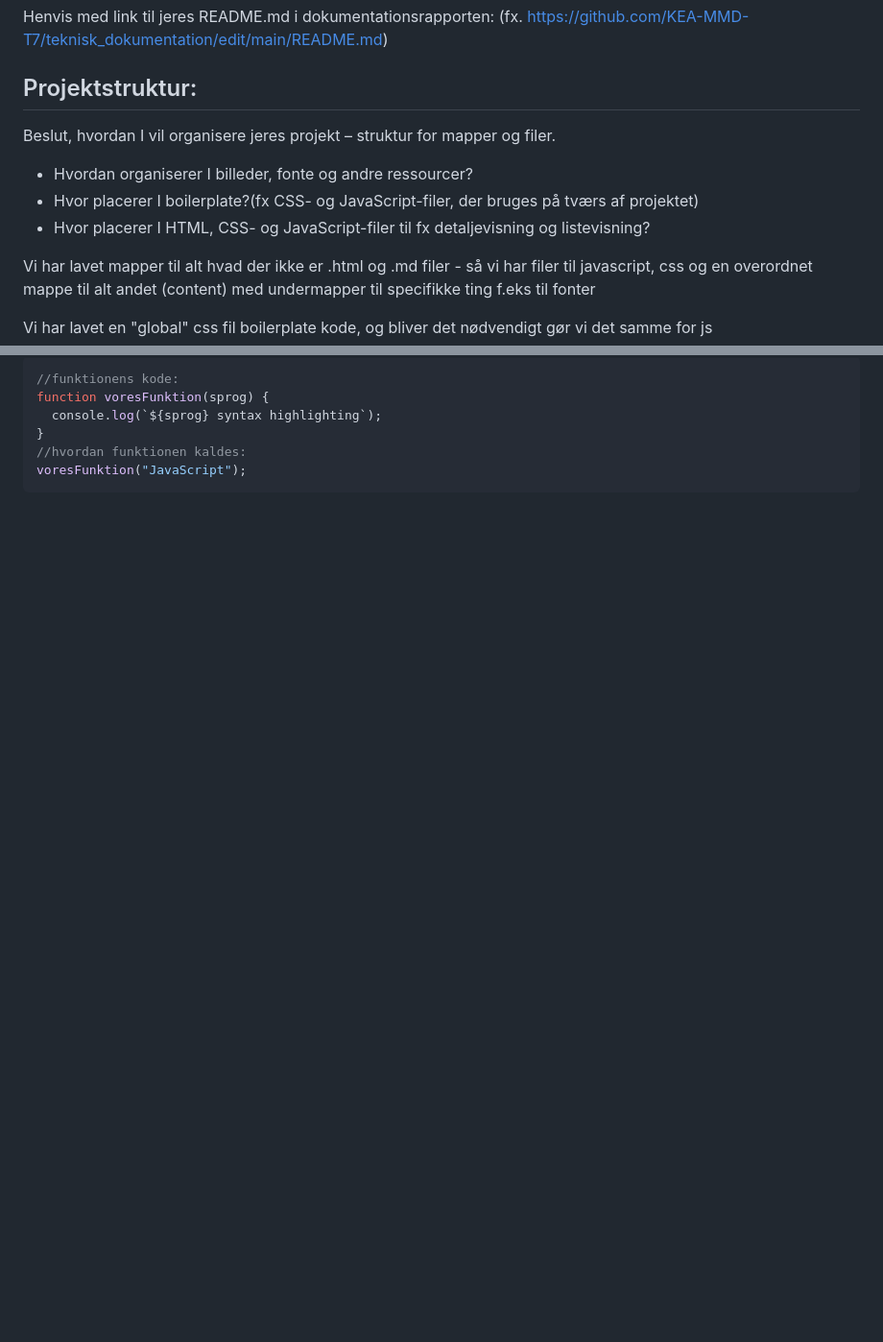
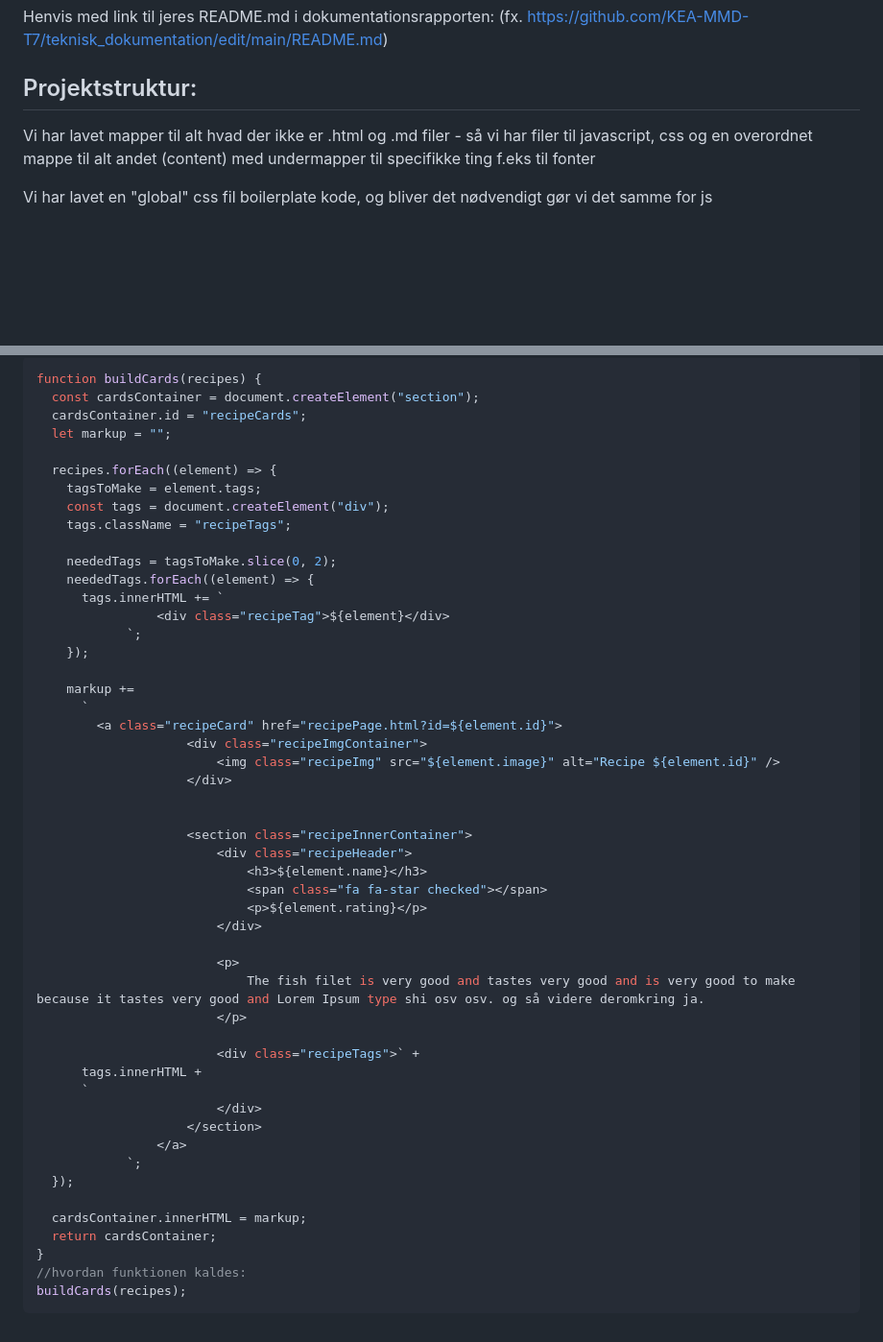
Before and after one commit to Smedegaardx/Teamprojekt---Tema08, a Markdown page: readme.md, 2 parts joined by grey strips. Shown: that part at 96% size. Rendered like a GitHub page; blank space fills up the shorter version.

````diff
--- a/readme.md
+++ b/readme.md
@@ -4,12 +4,6 @@ Henvis med link til jeres README.md i dokumentationsrapporten:
 (fx. https://github.com/KEA-MMD-T7/teknisk_dokumentation/edit/main/README.md)
 
 ## Projektstruktur:
-
-Beslut, hvordan I vil organisere jeres projekt – struktur for mapper og filer.
-
-- Hvordan organiserer I billeder, fonte og andre ressourcer?
-- Hvor placerer I boilerplate?(fx CSS- og JavaScript-filer, der bruges på tværs af projektet)
-- Hvor placerer I HTML, CSS- og JavaScript-filer til fx detaljevisning og listevisning?
 
 Vi har lavet mapper til alt hvad der ikke er .html og .md filer - så vi har filer til javascript, css og en overordnet mappe til alt andet (content) med undermapper til specifikke ting f.eks til fonter
 
@@ -68,9 +59,53 @@ Dette afsnit skal beskrive en funktion I selv har udviklet. Det kunne eksempelv
 
 ```javascript
-//funktionens kode:
-function voresFunktion(sprog) {
-  console.log(`${sprog} syntax highlighting`);
+function buildCards(recipes) {
+  const cardsContainer = document.createElement("section");
+  cardsContainer.id = "recipeCards";
+  let markup = "";
+
+  recipes.forEach((element) => {
+    tagsToMake = element.tags;
+    const tags = document.createElement("div");
+    tags.className = "recipeTags";
+
+    neededTags = tagsToMake.slice(0, 2);
+    neededTags.forEach((element) => {
+      tags.innerHTML += `
+                <div class="recipeTag">${element}</div>
+            `;
+    });
+
+    markup +=
+      `
+        <a class="recipeCard" href="recipePage.html?id=${element.id}">
+                    <div class="recipeImgContainer">
+                        <img class="recipeImg" src="${element.image}" alt="Recipe ${element.id}" />
+                    </div>
+
+
+                    <section class="recipeInnerContainer">
+                        <div class="recipeHeader">
+                            <h3>${element.name}</h3>
+                            <span class="fa fa-star checked"></span>
+                            <p>${element.rating}</p>
+                        </div>
+
+                        <p>
+                            The fish filet is very good and tastes very good and is very good to make because it tastes very good and Lorem Ipsum type shi osv osv. og så videre deromkring ja.
+                        </p>
+
+                        <div class="recipeTags">` +
+      tags.innerHTML +
+      `
+                        </div>
+                    </section>
+                </a>
+            `;
+  });
+
+  cardsContainer.innerHTML = markup;
+  return cardsContainer;
 }
 //hvordan funktionen kaldes:
-voresFunktion("JavaScript");
+buildCards(recipes);
 ```
````
Also changed, not shown: other parts of readme.md (+15 -18 lines).
